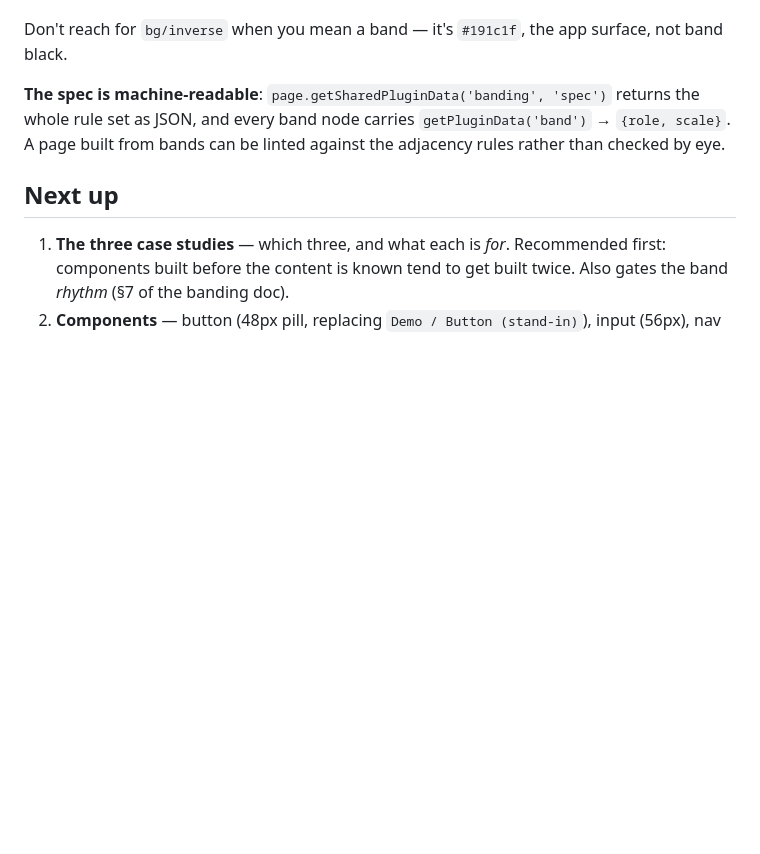
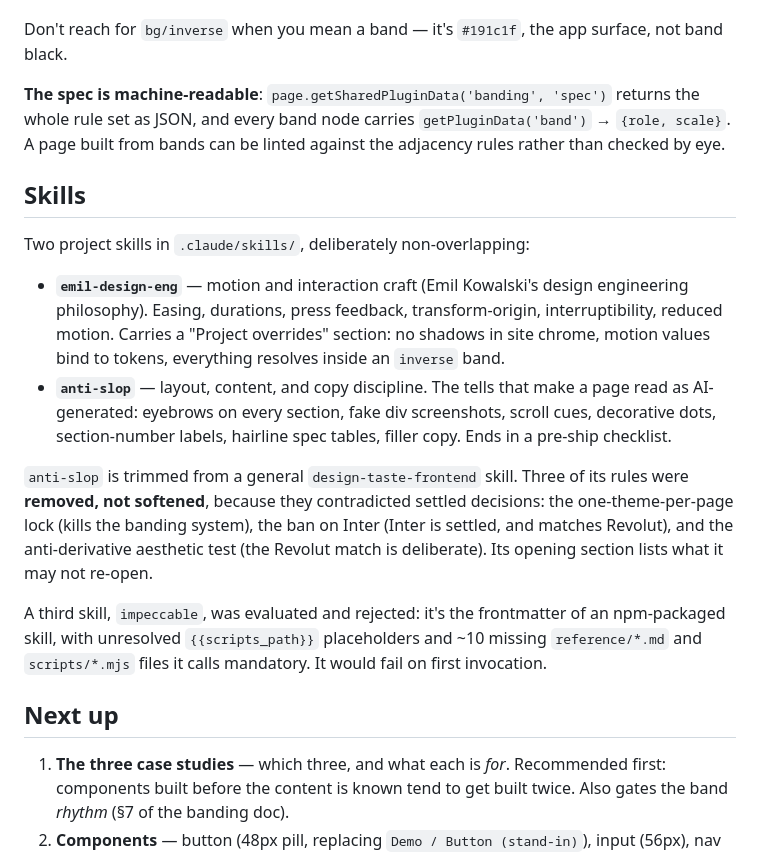
Before and after one commit to rohitsehmi/deesyn-portfolio, a Markdown page: CLAUDE.md, the part around the change. Drawn GitHub-style; blank space fills up the shorter version.

Commit message:
adding skills

```diff
--- a/CLAUDE.md
+++ b/CLAUDE.md
@@ -86,6 +86,17 @@ Don't reach for `bg/inverse` when you mean a band — it's `#191c1f`, the app su
 
 **The spec is machine-readable**: `page.getSharedPluginData('banding', 'spec')` returns the whole rule set as JSON, and every band node carries `getPluginData('band')` → `{role, scale}`. A page built from bands can be linted against the adjacency rules rather than checked by eye.
 
+## Skills
+
+Two project skills in `.claude/skills/`, deliberately non-overlapping:
+
+- **`emil-design-eng`** — motion and interaction craft (Emil Kowalski's design engineering philosophy). Easing, durations, press feedback, transform-origin, interruptibility, reduced motion. Carries a "Project overrides" section: no shadows in site chrome, motion values bind to tokens, everything resolves inside an `inverse` band.
+- **`anti-slop`** — layout, content, and copy discipline. The tells that make a page read as AI-generated: eyebrows on every section, fake div screenshots, scroll cues, decorative dots, section-number labels, hairline spec tables, filler copy. Ends in a pre-ship checklist.
+
+`anti-slop` is trimmed from a general `design-taste-frontend` skill. Three of its rules were **removed, not softened**, because they contradicted settled decisions: the one-theme-per-page lock (kills the banding system), the ban on Inter (Inter is settled, and matches Revolut), and the anti-derivative aesthetic test (the Revolut match is deliberate). Its opening section lists what it may not re-open.
+
+A third skill, `impeccable`, was evaluated and rejected: it's the frontmatter of an npm-packaged skill, with unresolved `{{scripts_path}}` placeholders and ~10 missing `reference/*.md` and `scripts/*.mjs` files it calls mandatory. It would fail on first invocation.
+
 ## Next up
 
 1. **The three case studies** — which three, and what each is *for*. Recommended first: components built before the content is known tend to get built twice. Also gates the band *rhythm* (§7 of the banding doc).
```
Also changed, not shown: 2 other files.
